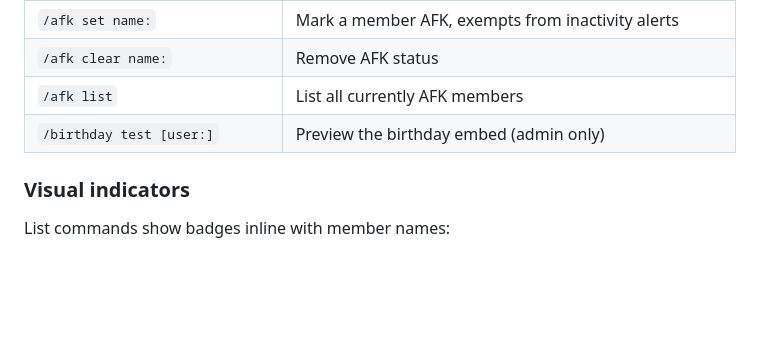
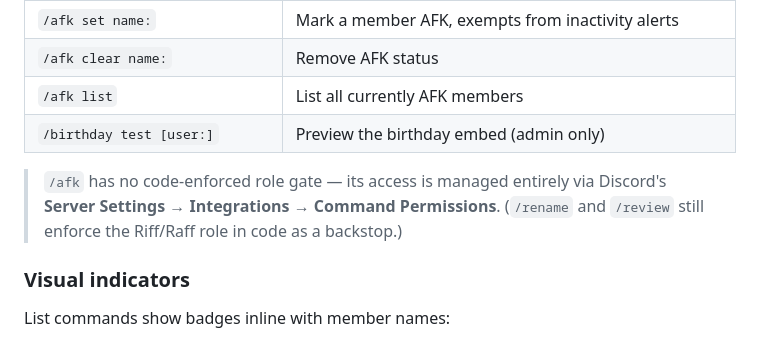
Before and after one commit to crysallis/MeerBot, a Markdown page: README.md, the part around the change. Rendered like a GitHub page; blank space fills up the shorter version.

Commit message:
README: note /afk permissions are managed via Discord, not code
Co-Authored-By: Claude Opus 4.8 <noreply@anthropic.com>

```diff
--- a/README.md
+++ b/README.md
@@ -122,6 +122,8 @@ Channel IDs and thresholds are stored in the `bot_config` DB table and editable
 | `/afk list` | List all currently AFK members |
 | `/birthday test [user:]` | Preview the birthday embed (admin only) |
 
+> `/afk` has no code-enforced role gate — its access is managed entirely via Discord's **Server Settings → Integrations → Command Permissions**. (`/rename` and `/review` still enforce the Riff/Raff role in code as a backstop.)
+
 ### Visual indicators
 
 List commands show badges inline with member names:
```
